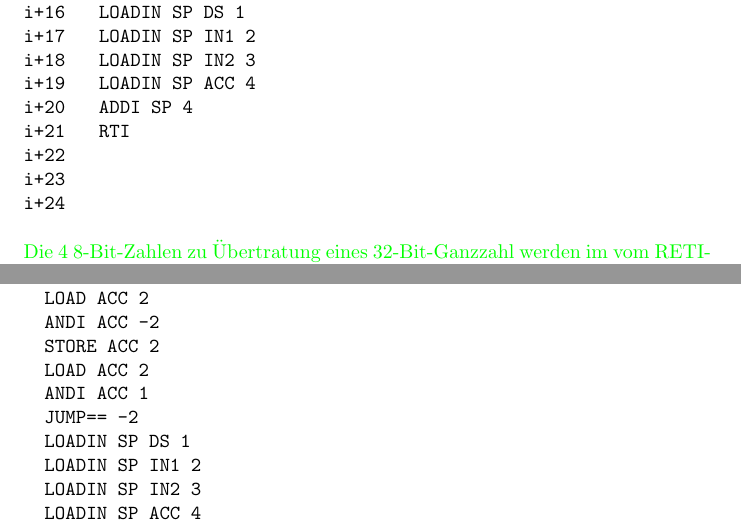
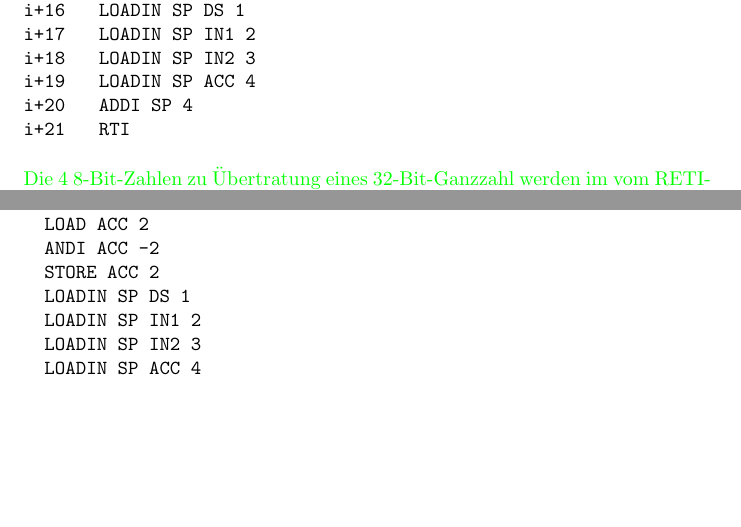
Before and after one commit to areotwister/-bungsbaltt-3, a LaTeX document (0086g_edit.tex): two parts of pages 3 and 7 of 7, joined at a grey line, cut so that both start at the same text, the shorter picture padded with empty space. Compiled offline with pdfLaTeX.

Commit message:
made correction to sample solution and removed code from the helping code so the students don't know too much

```diff
--- a/0086g_edit.tex
+++ b/0086g_edit.tex
@@ -127,9 +127,6 @@ i+18
 i+19
 i+20
 i+21
-i+22
-i+23
-i+24
 \end{verbatim}
 \end{adjustedminipage}
 \begin{adjustedminipage}{0.8\textwidth}
@@ -313,9 +310,6 @@ Schreiben Sie eine zweite ISR, die eine im \texttt{ACC} gespeicherte Ganzzahl ü
   LOAD ACC 2
   ANDI ACC -2
   STORE ACC 2
-  LOAD ACC 2
-  ANDI ACC 1
-  JUMP== -2
   LOADIN SP DS 1
   LOADIN SP IN1 2
   LOADIN SP IN2 3
```
Also changed, not shown: 0086g_edit.pdf, 1 other file.
